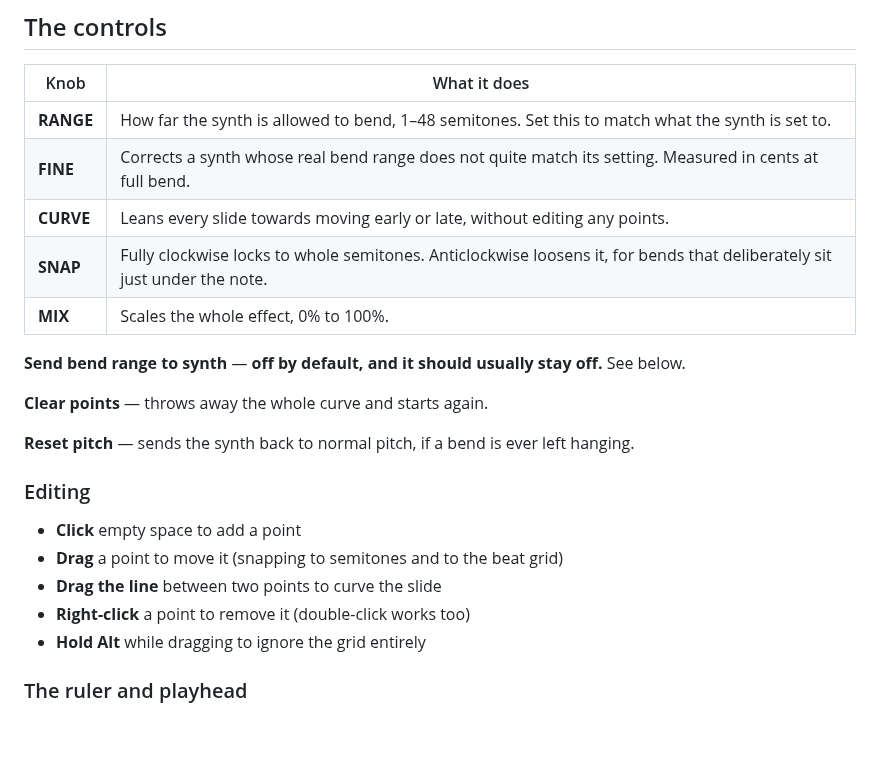
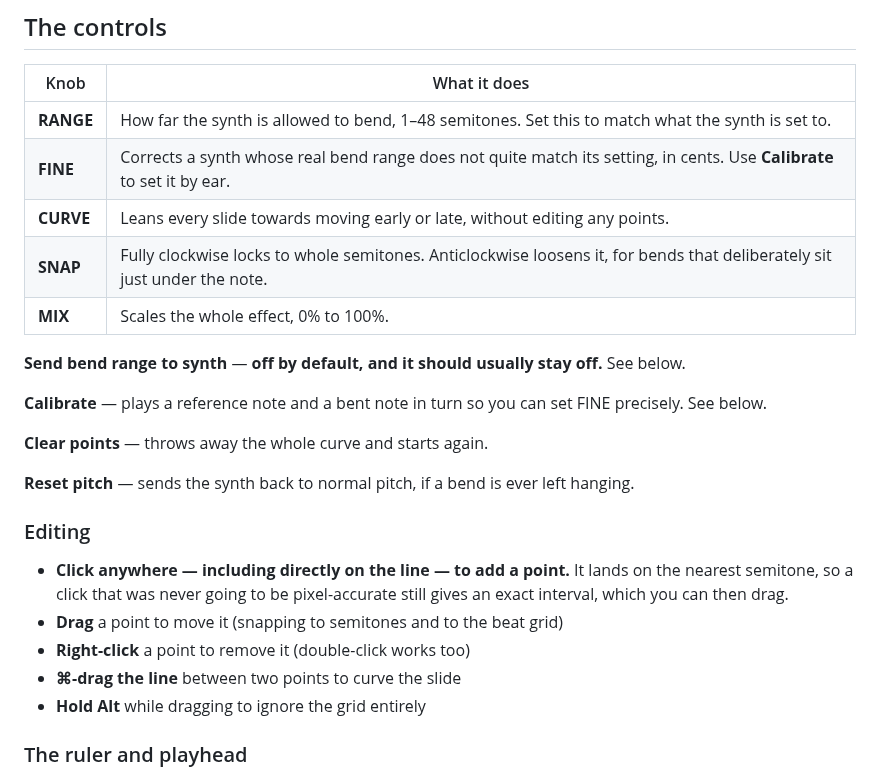
Before and after one commit to wellsdj/subbuteo-crowd, a Markdown page: snapbend/README.md, the part around one of its changes. GitHub-like rendering; blank space fills up the shorter version.

```diff
--- a/snapbend/README.md
+++ b/snapbend/README.md
@@ -78,13 +91,16 @@ The other classic failures are handled too:
 | Knob | What it does |
 | --- | --- |
 | **RANGE** | How far the synth is allowed to bend, 1–48 semitones. Set this to match what the synth is set to. |
-| **FINE** | Corrects a synth whose real bend range does not quite match its setting. Measured in cents at full bend. |
+| **FINE** | Corrects a synth whose real bend range does not quite match its setting, in cents. Use **Calibrate** to set it by ear. |
 | **CURVE** | Leans every slide towards moving early or late, without editing any points. |
 | **SNAP** | Fully clockwise locks to whole semitones. Anticlockwise loosens it, for bends that deliberately sit just under the note. |
 | **MIX** | Scales the whole effect, 0% to 100%. |
 
 **Send bend range to synth** — **off by default, and it should usually stay
 off.** See below.
+
+**Calibrate** — plays a reference note and a bent note in turn so you can set
+FINE precisely. See below.
 
 **Clear points** — throws away the whole curve and starts again.
 
@@ -93,10 +109,12 @@ hanging.
 
 ### Editing
 
-- **Click** empty space to add a point
+- **Click anywhere — including directly on the line — to add a point.** It
+  lands on the nearest semitone, so a click that was never going to be
+  pixel-accurate still gives an exact interval, which you can then drag.
 - **Drag** a point to move it (snapping to semitones and to the beat grid)
-- **Drag the line** between two points to curve the slide
 - **Right-click** a point to remove it (double-click works too)
+- **⌘-drag the line** between two points to curve the slide
 - **Hold Alt** while dragging to ignore the grid entirely
 
 ### The ruler and playhead
```
Also changed, not shown: other parts of snapbend/README.md (+20 -7 lines), snapbend/docs/screenshot-curve.png, 11 other files.
